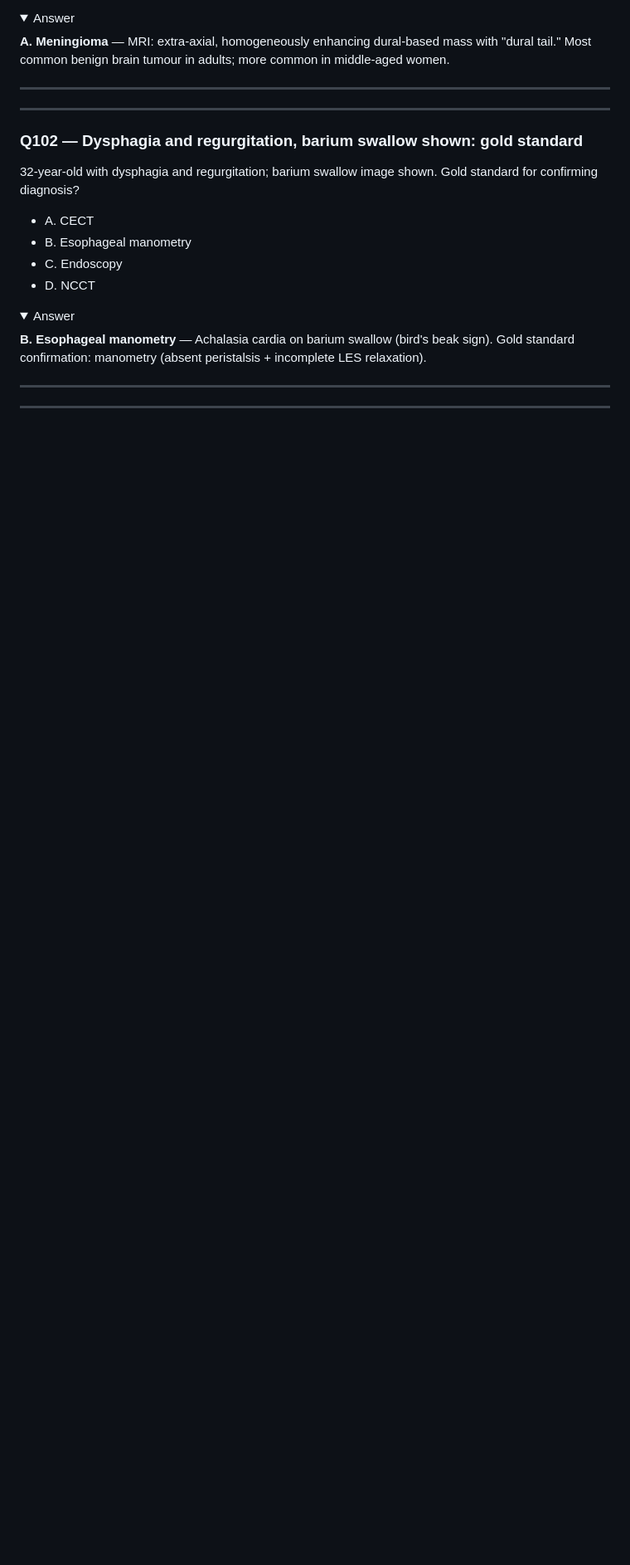
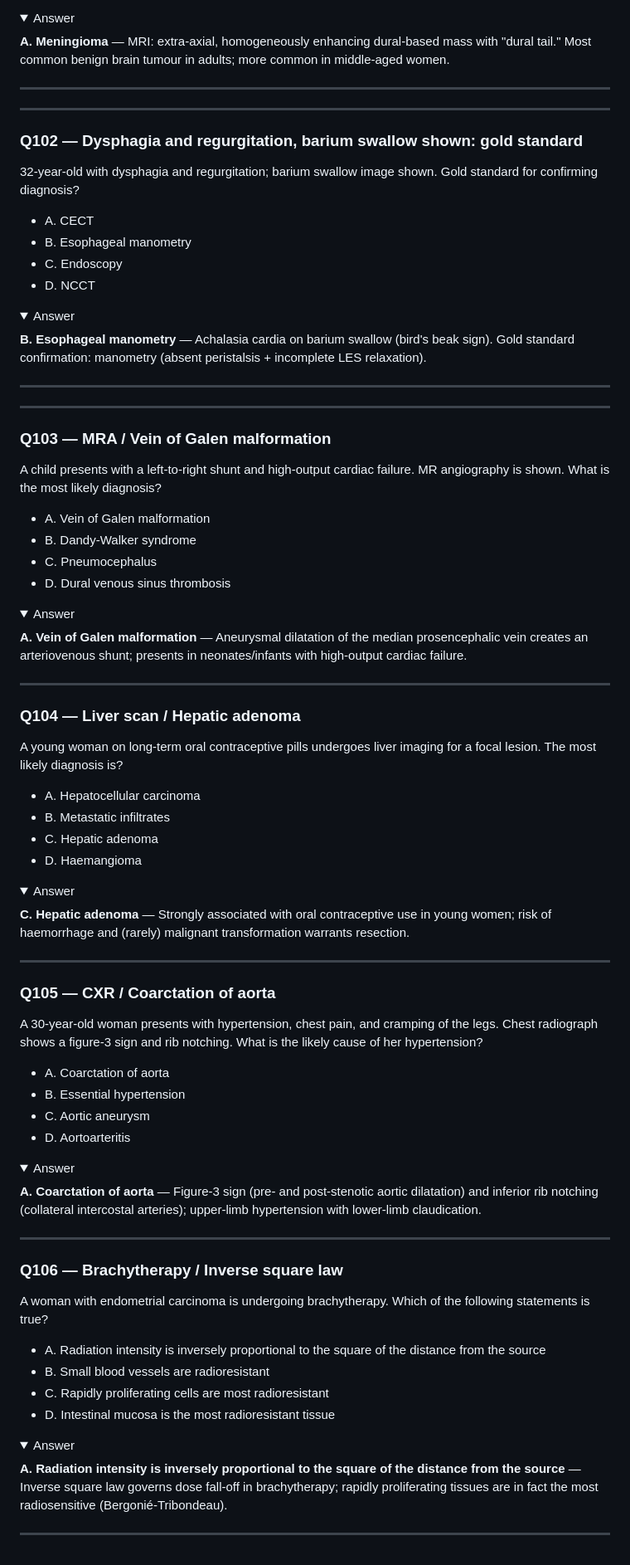
Before and after one commit to skm9097/Neet-Pg2026, a Markdown page: question-bank/subject-wise/radiology.md, the part around the change. Shown at 83% size. Drawn GitHub-style; folded sections open; blank space fills up the shorter version.

Commit message:
Add 4 NEET-PG 2018–2023 radiology PYQs to subject pool
Radiology: +4 (Q103–Q106) — Vein of Galen malformation (L-to-R shunt +
  high-output cardiac failure in child), hepatic adenoma (young woman on OCPs),
  coarctation of aorta (figure-3 sign + rib notching + HTN + leg cramps),
  brachytherapy inverse-square law (clean version; existing Q93 was garbled OCR)

Most source questions were image-only (CT/X-ray/MRA/barium diagnosis) and
skipped; text-recoverable facts already in pool (Iohexol esophageal perforation,
pepperpot skull, Bragg peak protons, DWI infarct, mickey mouse sign, FAST,
Bergonie-Tribondeau) were skipped as duplicates.

Co-Authored-By: Claude Opus 4.8 <noreply@anthropic.com>
Claude-Session: https://claude.ai/code/session_019X9pGS8wwZLepTd4kUuvXD

```diff
--- a/question-bank/subject-wise/radiology.md
+++ b/question-bank/subject-wise/radiology.md
@@ -1790,3 +1790,71 @@ CXR shows right-sided findings. Most appropriate diagnosis?
 ---
 
 ---
+
+### Q103 — MRA / Vein of Galen malformation
+
+A child presents with a left-to-right shunt and high-output cardiac failure. MR angiography is shown. What is the most likely diagnosis?
+
+- A. Vein of Galen malformation
+- B. Dandy-Walker syndrome
+- C. Pneumocephalus
+- D. Dural venous sinus thrombosis
+
+<details><summary>Answer</summary>
+
+**A. Vein of Galen malformation** — Aneurysmal dilatation of the median prosencephalic vein creates an arteriovenous shunt; presents in neonates/infants with high-output cardiac failure.
+
+</details>
+
+---
+
+### Q104 — Liver scan / Hepatic adenoma
+
+A young woman on long-term oral contraceptive pills undergoes liver imaging for a focal lesion. The most likely diagnosis is?
+
+- A. Hepatocellular carcinoma
+- B. Metastatic infiltrates
+- C. Hepatic adenoma
+- D. Haemangioma
+
+<details><summary>Answer</summary>
+
+**C. Hepatic adenoma** — Strongly associated with oral contraceptive use in young women; risk of haemorrhage and (rarely) malignant transformation warrants resection.
+
+</details>
+
+---
+
+### Q105 — CXR / Coarctation of aorta
+
+A 30-year-old woman presents with hypertension, chest pain, and cramping of the legs. Chest radiograph shows a figure-3 sign and rib notching. What is the likely cause of her hypertension?
+
+- A. Coarctation of aorta
+- B. Essential hypertension
+- C. Aortic aneurysm
+- D. Aortoarteritis
+
+<details><summary>Answer</summary>
+
+**A. Coarctation of aorta** — Figure-3 sign (pre- and post-stenotic aortic dilatation) and inferior rib notching (collateral intercostal arteries); upper-limb hypertension with lower-limb claudication.
+
+</details>
+
+---
+
+### Q106 — Brachytherapy / Inverse square law
+
+A woman with endometrial carcinoma is undergoing brachytherapy. Which of the following statements is true?
+
+- A. Radiation intensity is inversely proportional to the square of the distance from the source
+- B. Small blood vessels are radioresistant
+- C. Rapidly proliferating cells are most radioresistant
+- D. Intestinal mucosa is the most radioresistant tissue
+
+<details><summary>Answer</summary>
+
+**A. Radiation intensity is inversely proportional to the square of the distance from the source** — Inverse square law governs dose fall-off in brachytherapy; rapidly proliferating tissues are in fact the most radiosensitive (Bergonié-Tribondeau).
+
+</details>
+
+---
```
